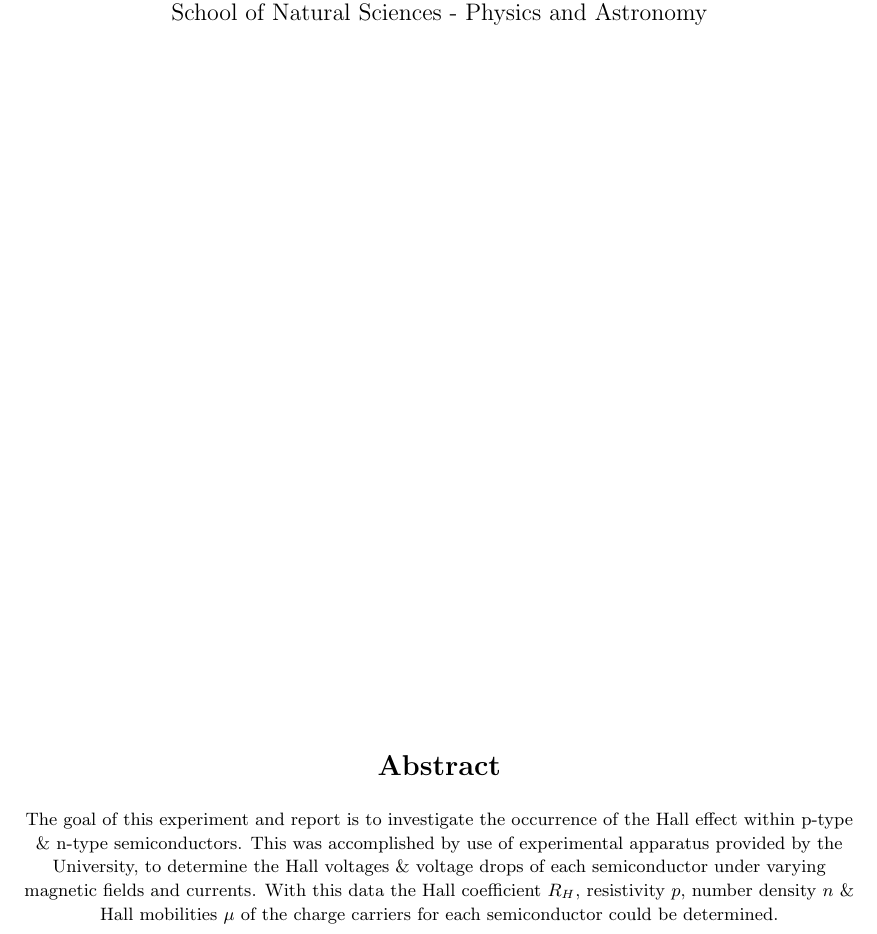
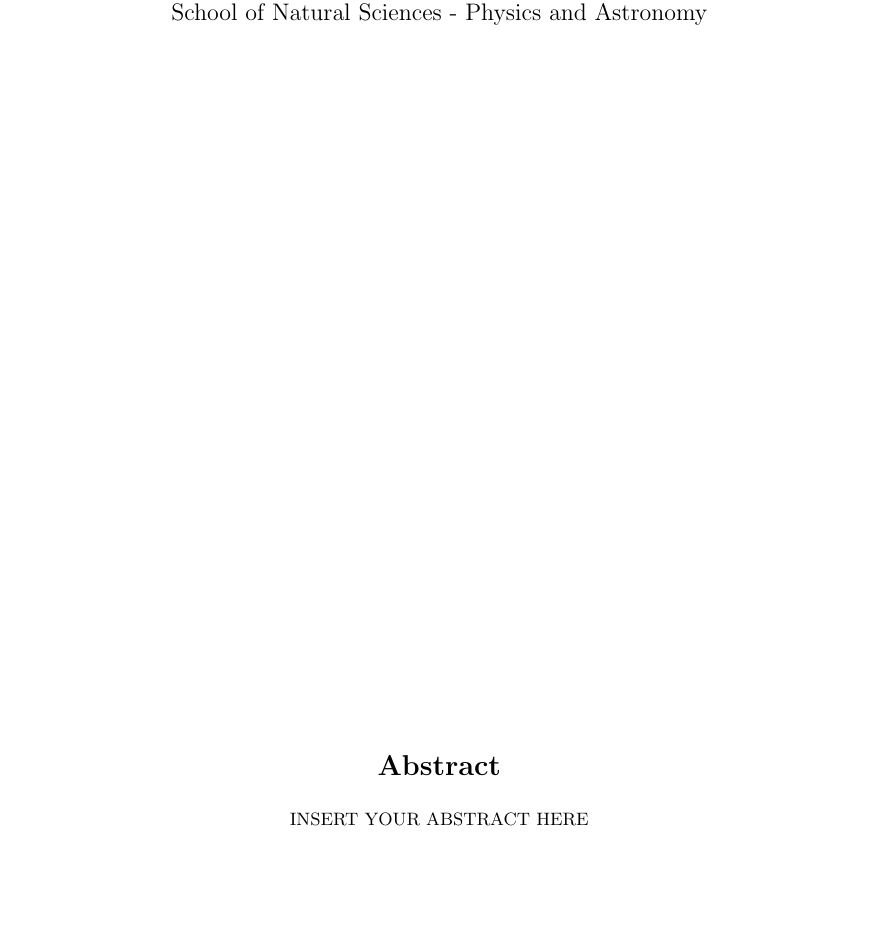
Before and after one commit to jwaiton/LabReportTemplate, a LaTeX document (main.tex, which reads sections/01-abstract.tex): part of page 1 of 8, cut so that both start at the same text, the shorter picture padded with empty space. Compiled offline with pdfLaTeX.

Commit message:
removed large abstract

```diff
--- a/sections/01-abstract.tex
+++ b/sections/01-abstract.tex
@@ -7,7 +7,7 @@
 \vspace{3ex}
 \begin{small}
 %%%%%%%%%%%%%%%%%%%%ABSTRACT IN HERE%%%%%%%%%%%%%%%%%%%%%%%
-The goal of this experiment and report is to investigate the occurrence of the Hall effect within p-type \& n-type semiconductors. This was accomplished by use of experimental apparatus  provided by the University, to determine the Hall voltages \& voltage drops of each semiconductor under varying magnetic fields and currents. With this data the Hall coefficient $R_{H}$, resistivity $p$, number density $n$ \& Hall mobilities $\mu$ of the charge carriers for each semiconductor could be determined.
+INSERT YOUR ABSTRACT HERE
 %%%%%%%%%%%%%%%%%%%%%%%%%%%%%%%%%%%%%%%%%%%%%%%%%%%%%%%%%%%
 \end{small}
 \end{center}
```
